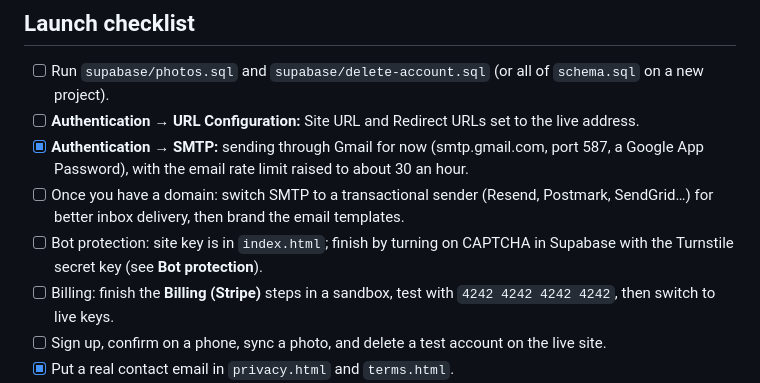
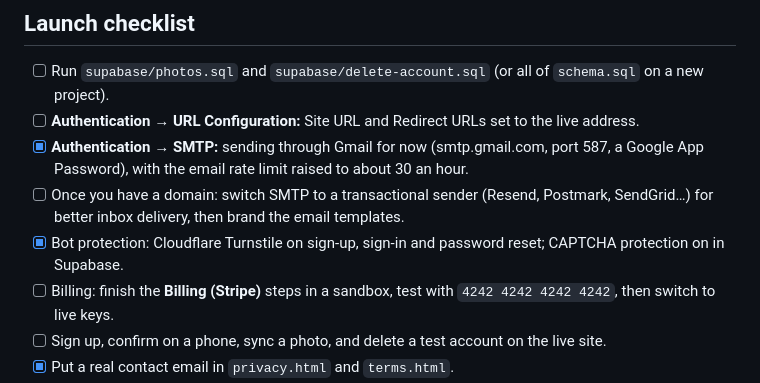
Before and after one commit to wcanela61-cloud/Ledgery, a Markdown page: README.md, the part around the change. Rendered like a GitHub page.

Commit message:
README: Turnstile is set up
Co-Authored-By: Claude Opus 5.5 <noreply@anthropic.com>
Claude-Session: https://claude.ai/code/session_01QwNksgzL7o8sLD3rzjWtsL

```diff
--- a/README.md
+++ b/README.md
@@ -144,7 +144,7 @@ Ledgery is installable (`manifest.webmanifest`, icons in `brand/`) and opens off
 - [ ] **Authentication → URL Configuration:** Site URL and Redirect URLs set to the live address.
 - [x] **Authentication → SMTP:** sending through Gmail for now (smtp.gmail.com, port 587, a Google App Password), with the email rate limit raised to about 30 an hour.
 - [ ] Once you have a domain: switch SMTP to a transactional sender (Resend, Postmark, SendGrid…) for better inbox delivery, then brand the email templates.
-- [ ] Bot protection: site key is in `index.html`; finish by turning on CAPTCHA in Supabase with the Turnstile secret key (see **Bot protection**).
+- [x] Bot protection: Cloudflare Turnstile on sign-up, sign-in and password reset; CAPTCHA protection on in Supabase.
 - [ ] Billing: finish the **Billing (Stripe)** steps in a sandbox, test with `4242 4242 4242 4242`, then switch to live keys.
 - [ ] Sign up, confirm on a phone, sync a photo, and delete a test account on the live site.
 - [x] Put a real contact email in `privacy.html` and `terms.html`.
```
